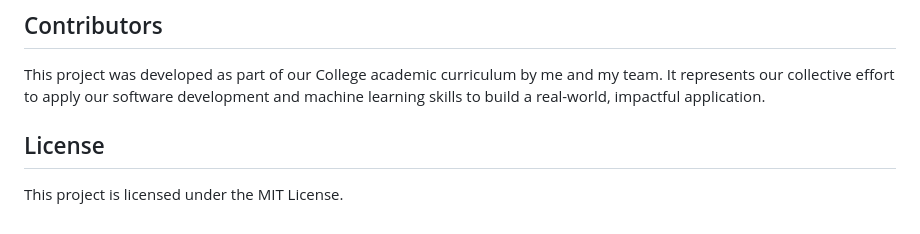
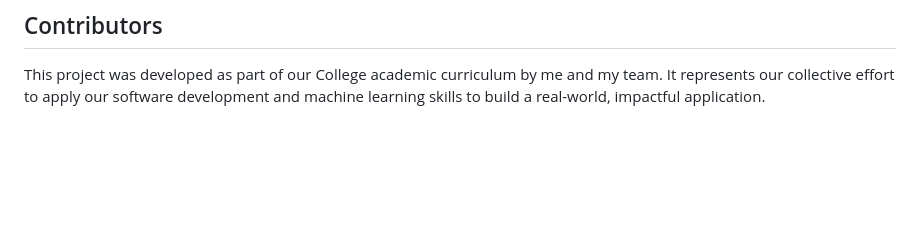
Before and after one commit to mohithk006/NutriLens-Food-Recognition-System, a Markdown page: README.md, the part around the change. GitHub-like rendering; blank space fills up the shorter version.

Commit message:
Delete License section from README
Removed License section from README.

```diff
--- a/README.md
+++ b/README.md
@@ -164,9 +164,3 @@ Navigating NutriLens is simple and intuitive.
 ## Contributors
 
 This project was developed as part of our College academic curriculum by me and my team. It represents our collective effort to apply our software development and machine learning skills to build a real-world, impactful application.
-
-
-
-## License
-
-This project is licensed under the MIT License.
```
